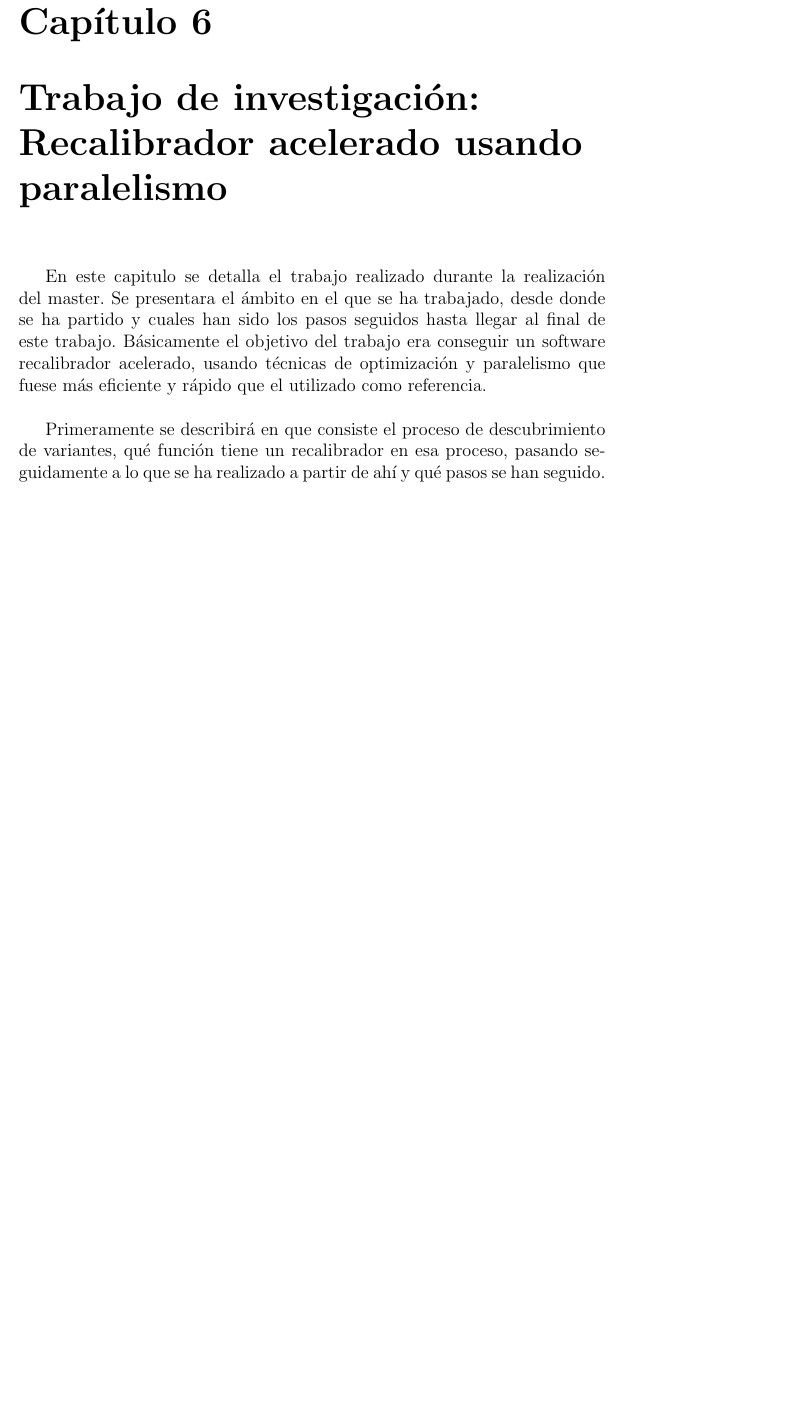
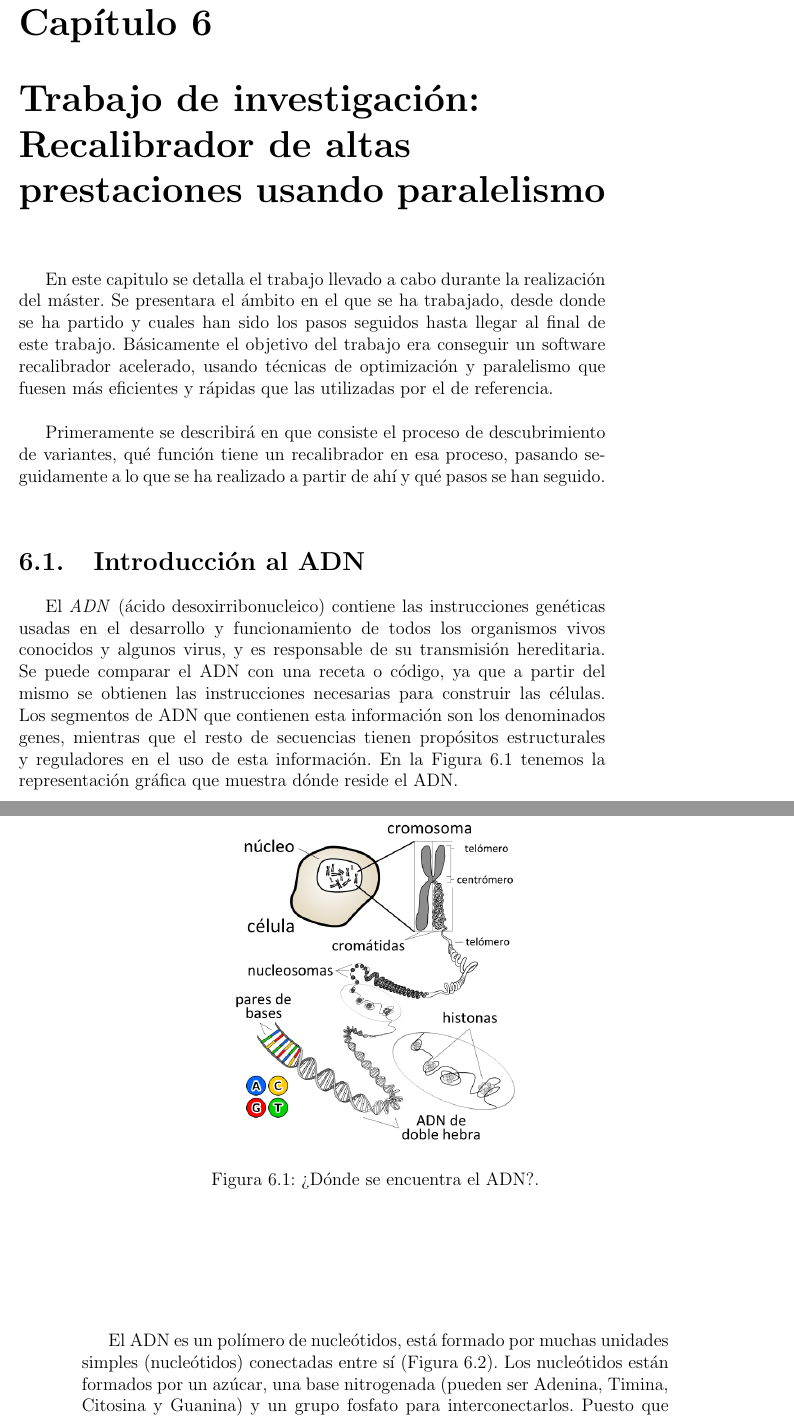
Before and after one commit to raulmorenogaldon/TFM, a LaTeX book (tfm.tex, which reads trabajo.tex): part of page 43 of 49 before the commit and two parts of pages 43 and 44 of 51 after it, the two joined at a grey line, cut so that both start at the same text, the shorter picture padded with empty space. Compiled offline with pdfLaTeX; the source files are stored in an older character set and shown here as Unicode.

Commit message:
Añadida introducción al ADN y descripción del proceso de descubrimiento de variantes al capítulo del trabajo de investigación

```diff
--- a/trabajo.tex
+++ b/trabajo.tex
@@ -1,6 +1,17 @@
-\chapter{Trabajo de investigación: Recalibrador acelerado usando para\-lelismo}
+\chapter{Trabajo de investigación: Recalibrador de altas prestaciones usando para\-lelismo}
 
-En este capitulo se detalla el trabajo realizado durante la realización del master. Se presentara el ámbito en el que se ha trabajado, desde donde se ha partido y cuales han sido los pasos seguidos hasta llegar al final de este trabajo. Básicamente el objetivo del trabajo era conseguir un software recalibrador acelerado, usando técnicas de optimización y paralelismo que fuese más eficiente y rápido que el utilizado como referencia.\\
+En este capitulo se detalla el trabajo llevado a cabo durante la realización del máster. Se presentara el ámbito en el que se ha trabajado, desde donde se ha partido y cuales han sido los pasos seguidos hasta llegar al final de este trabajo. Básicamente el objetivo del trabajo era conseguir un software recalibrador acelerado, usando técnicas de optimización y paralelismo que fuesen más eficientes y rápidas que las utilizadas por el de referencia.\\
 
 Primeramente se describirá en que consiste el proceso de descubrimiento de variantes, qué función tiene un recalibrador en esa proceso, pasando seguidamente a lo que se ha realizado a partir de ahí y qué pasos se han seguido.\\
 
+\section{Introducción al ADN}
+
+El \textit{ADN} (ácido desoxirribonucleico) contiene las instrucciones genéticas usadas en el desarrollo y funcionamiento de todos los organismos vivos conocidos y algunos virus, y es responsable de su transmisión hereditaria. Se puede comparar el ADN con una receta o código, ya que a partir del mismo se obtienen las instrucciones necesarias para construir las células. Los segmentos de ADN que contienen esta información son los denominados genes, mientras que el resto de secuencias tienen propósitos estructurales y reguladores en el uso de esta información. En la Figura \ref{fig:adn} tenemos la representación gráfica que muestra dónde reside el ADN.\\
+
+\begin{figure}
+\centering
+\includegraphics[width=0.5\textwidth]{adn.png}
+\caption{¿Dónde se encuentra el ADN?.\label{fig:adn}}
+\end{figure}
+
+El ADN es un polímero de nucleótidos, está formado por muchas unidades simples (nucleótidos) conectadas entre sí (Figura \ref{fig:adnquimic}). Los nucleótidos están formados por un azúcar, una base nitrogenada (pueden ser Adenina, Timina, Citosina y Guanina) y un grupo fosfato para interconectarlos. Puesto que lo único que distingue a un nucleótido de otro es la base nitrogenada, la secuencia de ADN se representa por una secuencia de estas bases. En estas secuencias cada base se representa por su inicial, por lo que tienen una representación del tipo \textit{AGTCTAGATCG}\ldots En los organismos vivos el ADN se presenta como una doble cadena de nucleótidos.\\
```
Also changed, not shown: figuras/adn.png (added), figuras/adnquimic.png (added), tfm.pdf, trabajo.tex (17 more changed lines).
